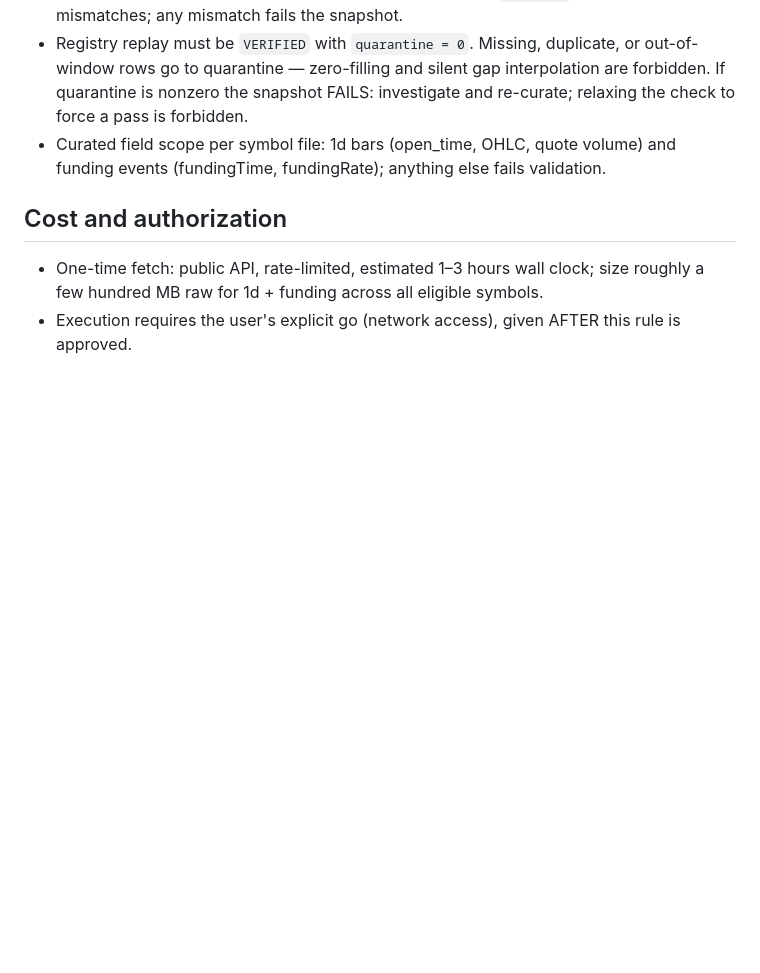
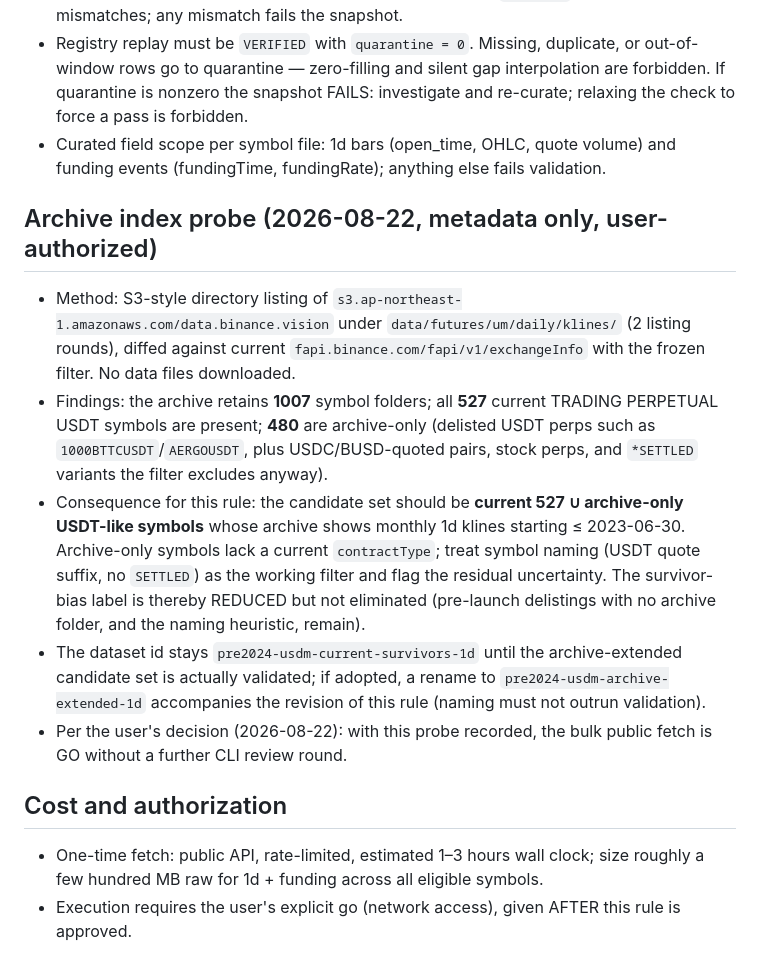
Before and after one commit to jojo232386/global-quant, a Markdown page: research/data/PRE2024_UNIVERSE_RULE_DRAFT.md, the part around the change. Rendered like a GitHub page; blank space fills up the shorter version.

Commit message:
docs: record archive index probe result in the universe rule
Metadata-only probe (approved): the official archive retains 1007
symbol folders including all 527 current TRADING PERPETUAL USDT symbols
and 480 archive-only ones (delisted perps and filter-excluded variants).
Candidate set extension to archive-only USDT-like symbols is specified
with its residual uncertainty; dataset rename deferred until the
extended set is validated. Bulk fetch is GO per user decision.

```diff
--- a/research/data/PRE2024_UNIVERSE_RULE_DRAFT.md
+++ b/research/data/PRE2024_UNIVERSE_RULE_DRAFT.md
@@ -93,6 +93,33 @@ true prospective (forward) validation window.
   volume) and funding events (fundingTime, fundingRate); anything else
   fails validation.
 
+## Archive index probe (2026-08-22, metadata only, user-authorized)
+
+- Method: S3-style directory listing of
+  `s3.ap-northeast-1.amazonaws.com/data.binance.vision` under
+  `data/futures/um/daily/klines/` (2 listing rounds), diffed against
+  current `fapi.binance.com/fapi/v1/exchangeInfo` with the frozen filter.
+  No data files downloaded.
+- Findings: the archive retains **1007** symbol folders; all **527**
+  current TRADING PERPETUAL USDT symbols are present; **480** are
+  archive-only (delisted USDT perps such as `1000BTTCUSDT`/`AERGOUSDT`,
+  plus USDC/BUSD-quoted pairs, stock perps, and `*SETTLED` variants the
+  filter excludes anyway).
+- Consequence for this rule: the candidate set should be
+  **current 527 ∪ archive-only USDT-like symbols** whose archive shows
+  monthly 1d klines starting ≤ 2023-06-30. Archive-only symbols lack a
+  current `contractType`; treat symbol naming (USDT quote suffix, no
+  `SETTLED`) as the working filter and flag the residual uncertainty.
+  The survivor-bias label is thereby REDUCED but not eliminated
+  (pre-launch delistings with no archive folder, and the naming
+  heuristic, remain).
+- The dataset id stays `pre2024-usdm-current-survivors-1d` until the
+  archive-extended candidate set is actually validated; if adopted, a
+  rename to `pre2024-usdm-archive-extended-1d` accompanies the revision
+  of this rule (naming must not outrun validation).
+- Per the user's decision (2026-08-22): with this probe recorded, the
+  bulk public fetch is GO without a further CLI review round.
+
 ## Cost and authorization
 
 - One-time fetch: public API, rate-limited, estimated 1–3 hours wall
```
